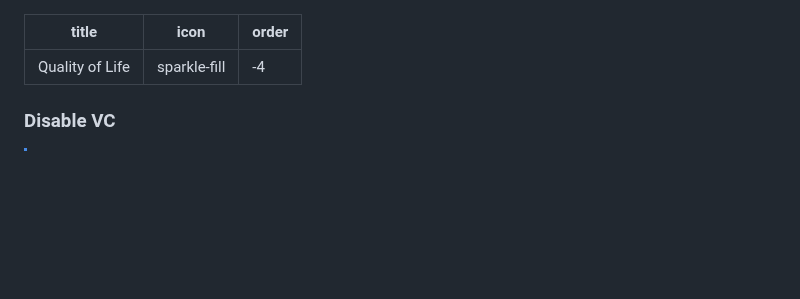
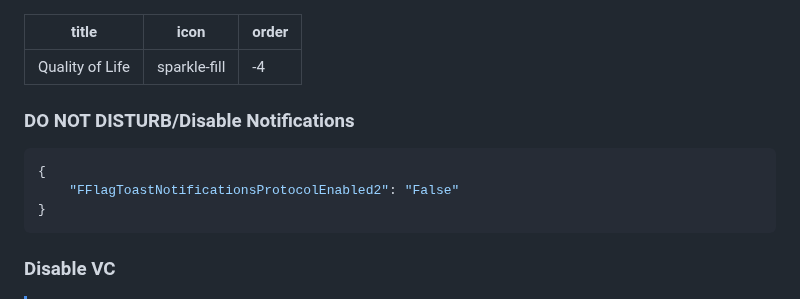
Before and after one commit to virtualflags/archive, a Markdown page: Fast Flags/Quality of Life.md, the part around the change. Rendered like a GitHub page; blank space fills up the shorter version.

````diff
--- a/Fast Flags/Quality of Life.md
+++ b/Fast Flags/Quality of Life.md
@@ -4,6 +4,12 @@ icon: sparkle-fill
 order: -4
 ---
 
+### DO NOT DISTURB/Disable Notifications
+```json
+{
+    "FFlagToastNotificationsProtocolEnabled2": "False"
+}
+```
 ### Disable VC
 > [!NOTE]
 > Setting this to `True` will not do anything
````
